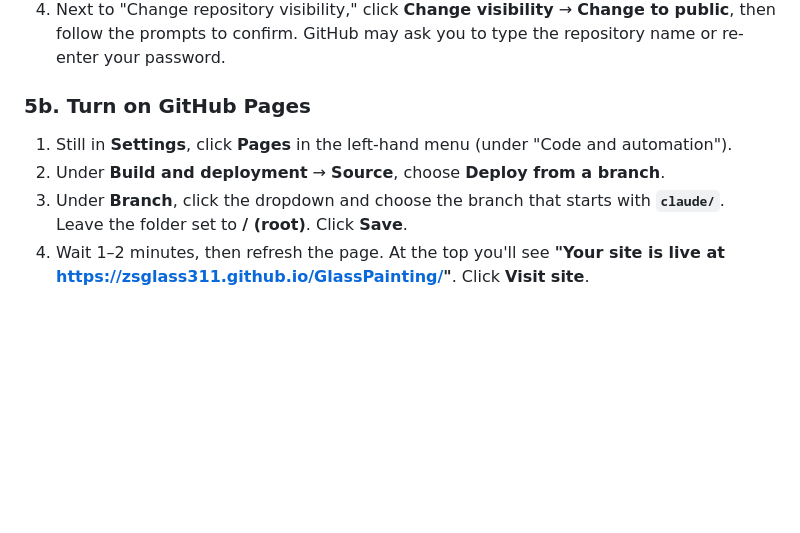
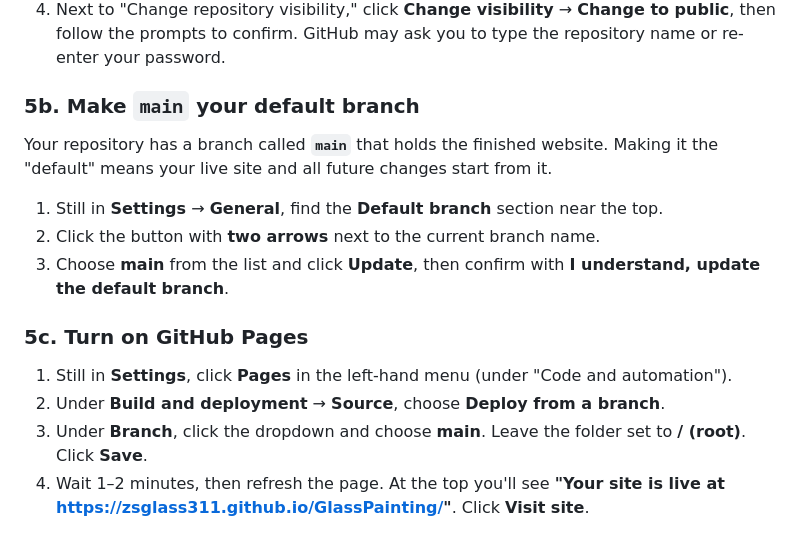
Before and after one commit to zsglass311/GlassPainting, a Markdown page: README.md, the part around the change. Drawn GitHub-style; blank space fills up the shorter version.

Commit message:
Guide: publish the site from a main branch
Step 5 now has the owner make main the default branch and select it
as the GitHub Pages source, so future changes arrive as pull requests
into main.

Co-Authored-By: Claude Opus 5.5 <noreply@anthropic.com>
Claude-Session: https://claude.ai/code/session_01SyrDBr2WGKGCFWenrNU9cN

```diff
--- a/README.md
+++ b/README.md
@@ -131,11 +131,19 @@ GitHub only hosts free websites from **public** repositories. That's fine: every
 3. Stay on the **General** page and scroll all the way to the bottom, to the red **Danger Zone** box. (Don't worry: that's just GitHub's name for important settings.)
 4. Next to "Change repository visibility," click **Change visibility** → **Change to public**, then follow the prompts to confirm. GitHub may ask you to type the repository name or re-enter your password.
 
-### 5b. Turn on GitHub Pages
+### 5b. Make `main` your default branch
+
+Your repository has a branch called **`main`** that holds the finished website. Making it the "default" means your live site and all future changes start from it.
+
+1. Still in **Settings** → **General**, find the **Default branch** section near the top.
+2. Click the button with **two arrows** next to the current branch name.
+3. Choose **main** from the list and click **Update**, then confirm with **I understand, update the default branch**.
+
+### 5c. Turn on GitHub Pages
 
 1. Still in **Settings**, click **Pages** in the left-hand menu (under "Code and automation").
 2. Under **Build and deployment** → **Source**, choose **Deploy from a branch**.
-3. Under **Branch**, click the dropdown and choose the branch that starts with **`claude/`**. Leave the folder set to **/ (root)**. Click **Save**.
+3. Under **Branch**, click the dropdown and choose **main**. Leave the folder set to **/ (root)**. Click **Save**.
 4. Wait 1–2 minutes, then refresh the page. At the top you'll see **"Your site is live at https://zsglass311.github.io/GlassPainting/"**. Click **Visit site**.
 
 Your website is now on the internet. You can share that link right away, but a short web address of your own (Steps 6–7) is much easier for customers to remember.
```
